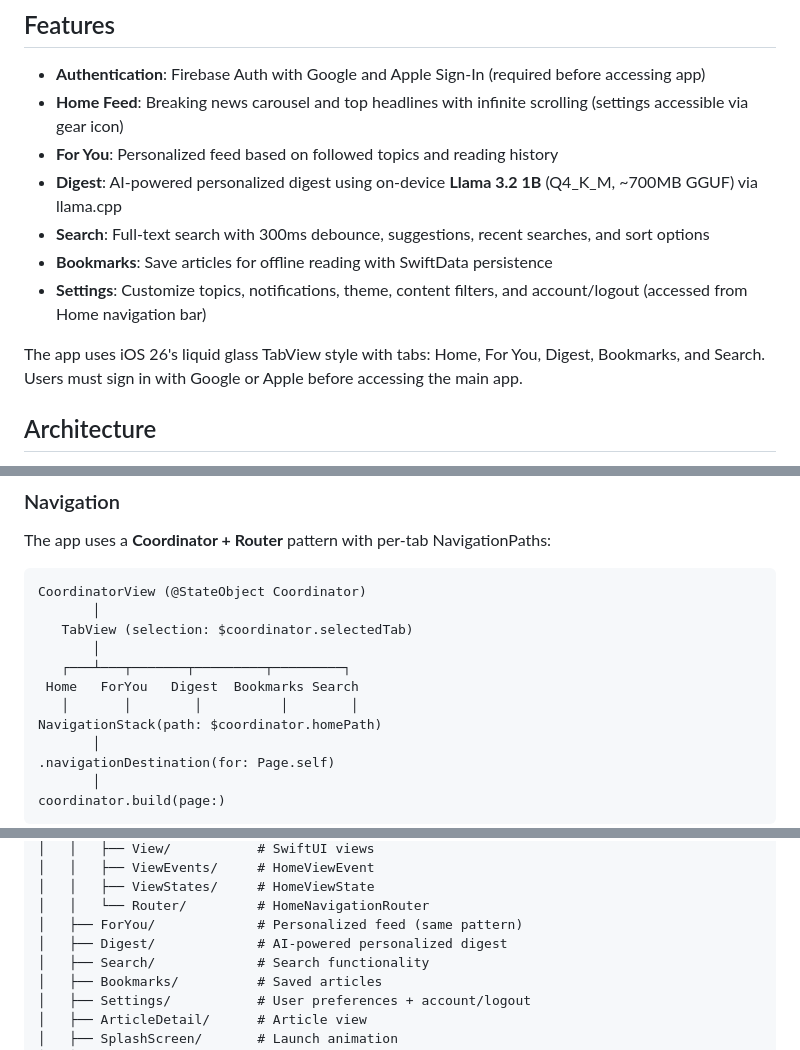
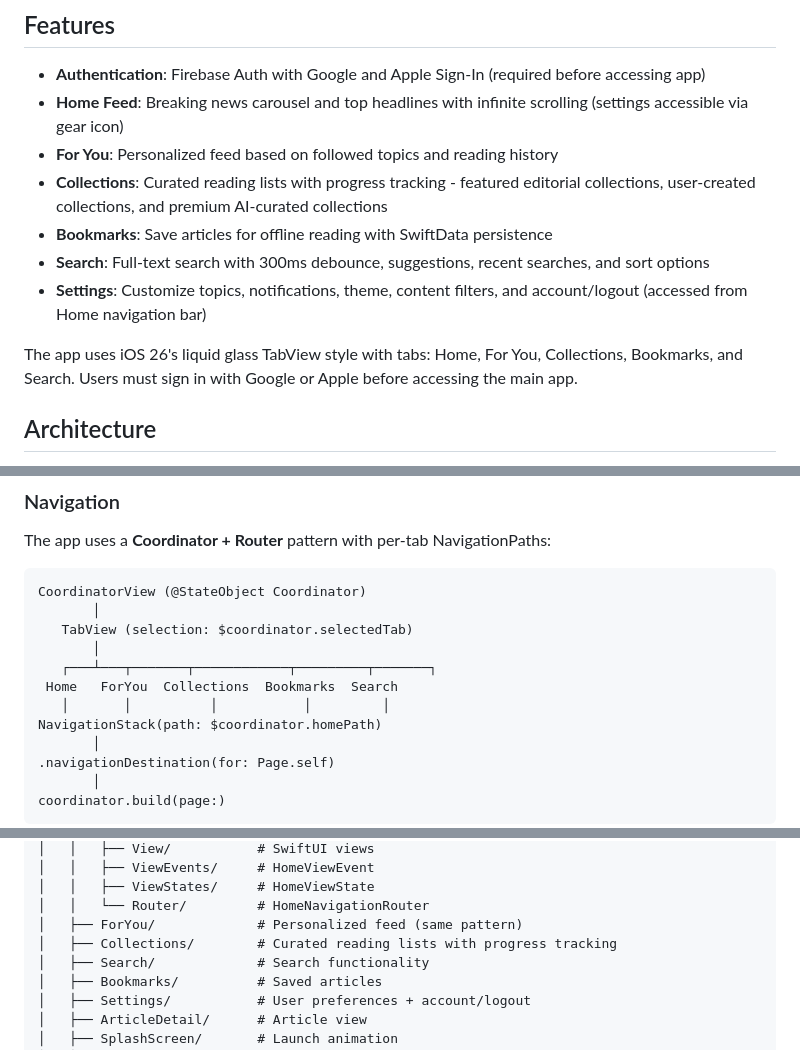
Before and after one commit to BrunoCerberus/Pulse, a Markdown page: README.md, 3 parts joined by grey strips. Rendered like a GitHub page.

```diff
--- a/README.md
+++ b/README.md
@@ -7,12 +7,12 @@ A modern iOS news aggregation app built with Clean Architecture, SwiftUI, and Co
 - **Authentication**: Firebase Auth with Google and Apple Sign-In (required before accessing app)
 - **Home Feed**: Breaking news carousel and top headlines with infinite scrolling (settings accessible via gear icon)
 - **For You**: Personalized feed based on followed topics and reading history
-- **Digest**: AI-powered personalized digest using on-device **Llama 3.2 1B** (Q4_K_M, ~700MB GGUF) via llama.cpp
+- **Collections**: Curated reading lists with progress tracking - featured editorial collections, user-created collections, and premium AI-curated collections
+- **Bookmarks**: Save articles for offline reading with SwiftData persistence
 - **Search**: Full-text search with 300ms debounce, suggestions, recent searches, and sort options
-- **Bookmarks**: Save articles for offline reading with SwiftData persistence
 - **Settings**: Customize topics, notifications, theme, content filters, and account/logout (accessed from Home navigation bar)
 
-The app uses iOS 26's liquid glass TabView style with tabs: Home, For You, Digest, Bookmarks, and Search. Users must sign in with Google or Apple before accessing the main app.
+The app uses iOS 26's liquid glass TabView style with tabs: Home, For You, Collections, Bookmarks, and Search. Users must sign in with Google or Apple before accessing the main app.
 
 ## Architecture
 
@@ -67,9 +67,9 @@ CoordinatorView (@StateObject Coordinator)
        │
    TabView (selection: $coordinator.selectedTab)
        │
-   ┌───┴───┬───────┬─────────┬─────────┐
- Home   ForYou   Digest  Bookmarks Search
-   │       │        │          │        │
+   ┌───┴───┬───────┬────────────┬─────────┬───────┐
+ Home   ForYou  Collections  Bookmarks  Search
+   │       │          │           │         │
 NavigationStack(path: $coordinator.homePath)
        │
 .navigationDestination(for: Page.self)
@@ -157,7 +157,7 @@ Pulse/
 │   │   ├── ViewStates/     # HomeViewState
 │   │   └── Router/         # HomeNavigationRouter
 │   ├── ForYou/             # Personalized feed (same pattern)
-│   ├── Digest/             # AI-powered personalized digest
+│   ├── Collections/        # Curated reading lists with progress tracking
 │   ├── Search/             # Search functionality
 │   ├── Bookmarks/          # Saved articles
 │   ├── Settings/           # User preferences + account/logout
```
Also changed, not shown: other parts of README.md (+1 -1 lines), AGENTS.md (+12 -4 lines), CLAUDE.md (+14 -6 lines).
